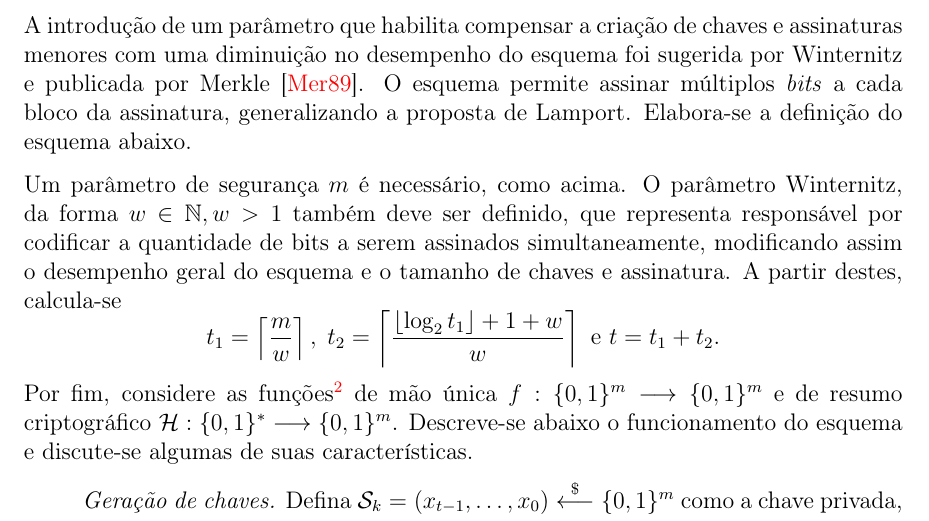
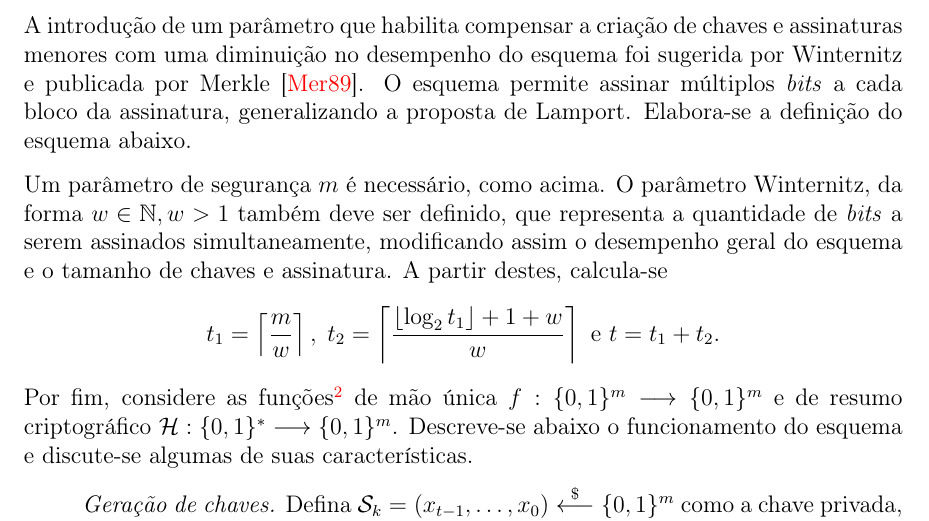
Before and after one commit to zambonin/bsc, a LaTeX document (bsc.tex): part of page 11 of 16, cut so that both start at the same text. Compiled offline with pdfLaTeX.

Commit message:
sharelatex: update bsc.tex from r4499 to r4506

```diff
--- a/bsc.tex
+++ b/bsc.tex
@@ -613,8 +613,7 @@ generalizando a proposta de Lamport. Elabora-se a definição do esquema abaixo.
 
 Um parâmetro de segurança $m$ é necessário, como acima. O parâmetro
 Winternitz, da forma $w \in \mathbb{N}, w > 1$ também deve ser definido, que
-representa responsável por codificar a
-quantidade de bits a serem assinados simultaneamente, modificando assim o
+representa a quantidade de \emph{bits} a serem assinados simultaneamente, modificando assim o
 desempenho geral do esquema e o tamanho de chaves e assinatura. A partir destes,
 calcula-se
     $$t_1 = \left\lceil \frac{m}{w} \right\rceil, \; t_2 = \left\lceil
```
